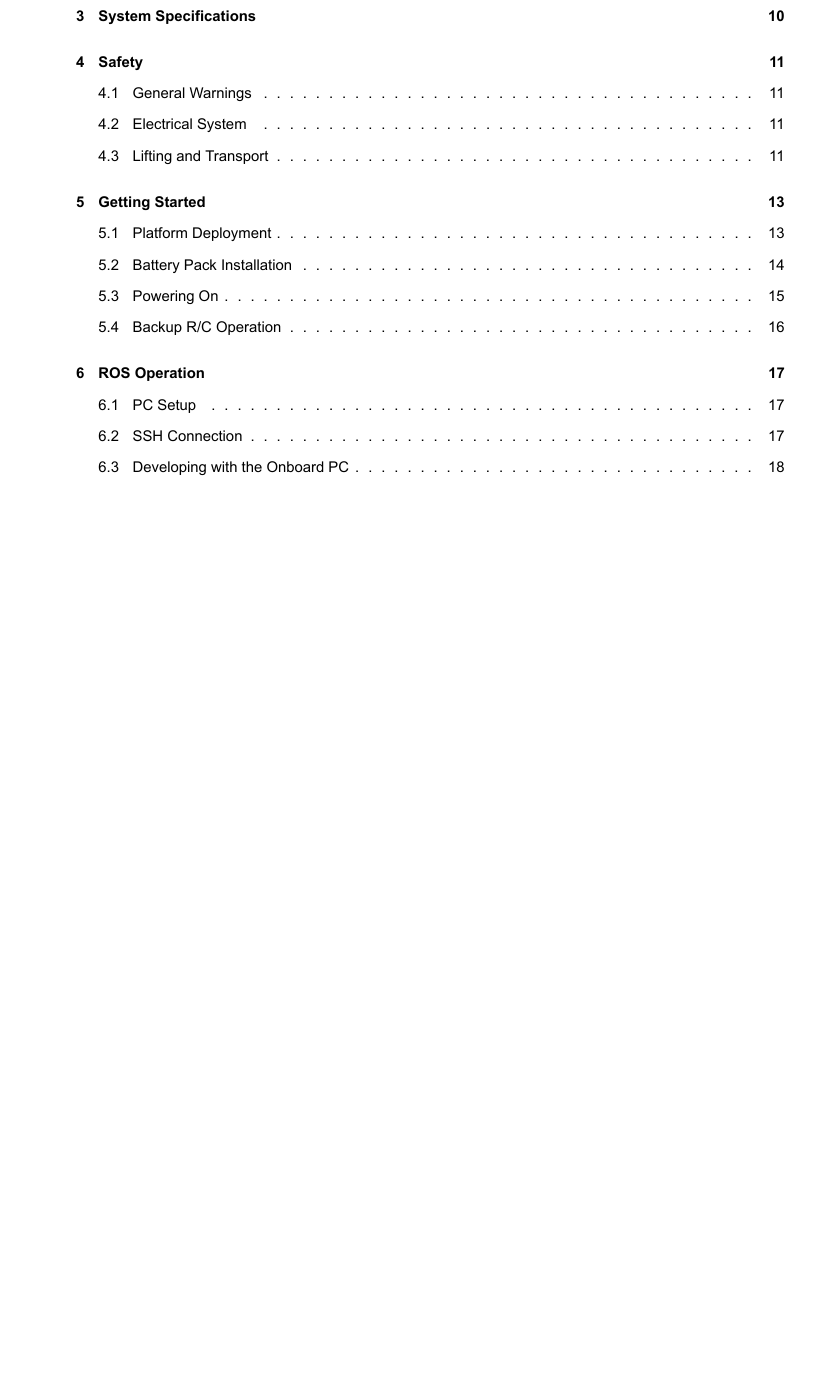
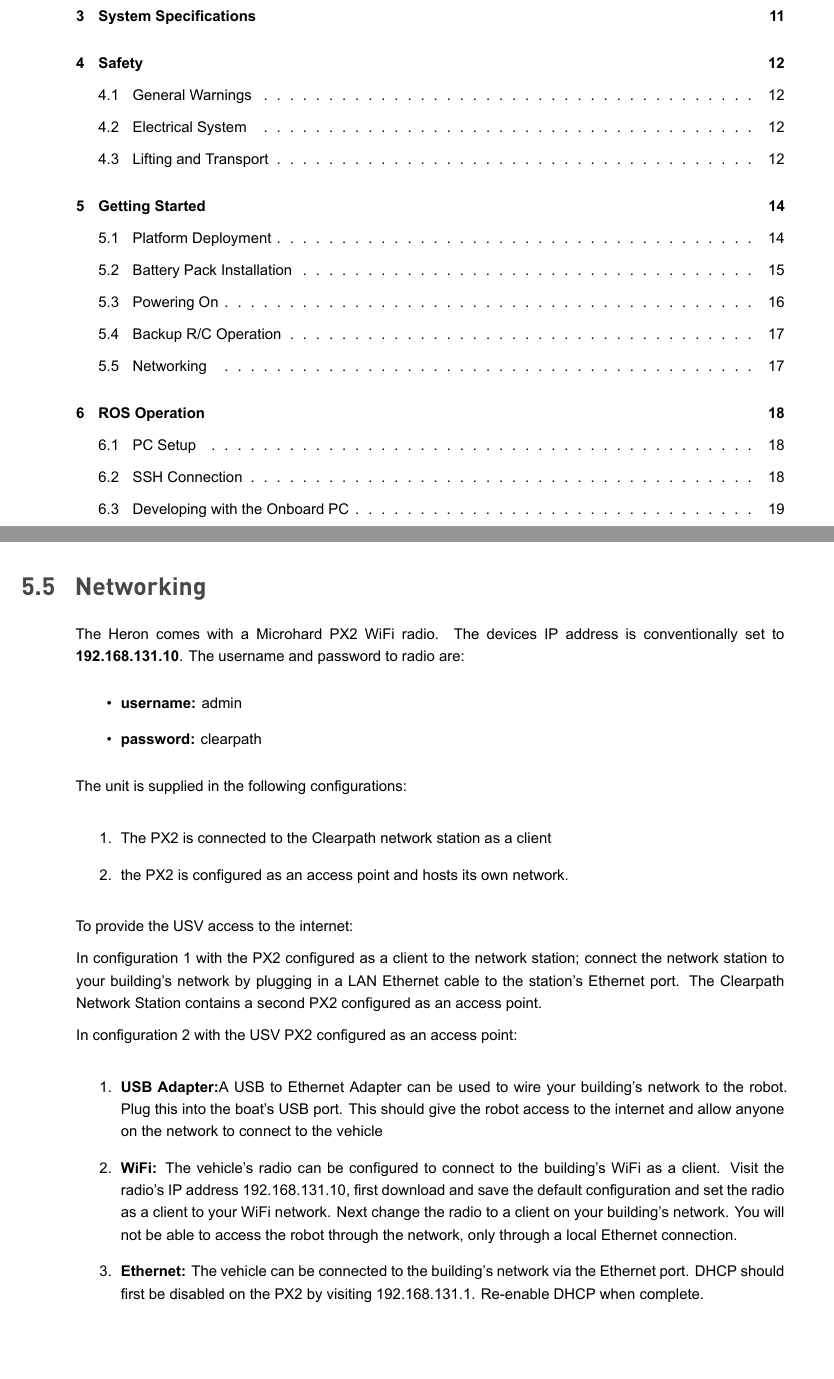
Before and after one commit to heron/heron-user-manual, a LaTeX document (heron_usermanual.tex): part of page 2 of 28 before the commit and two parts of pages 2 and 17 of 28 after it, the two joined at a grey line, cut so that both start at the same text, the shorter picture padded with empty space. The pictures show the PDF file heron_usermanual.pdf that the author committed with the source.

Commit message:
adding Network info

```diff
--- a/heron_usermanual.tex
+++ b/heron_usermanual.tex
@@ -311,6 +311,37 @@ Power-on the R/C controller. Flip the enable switch, top left corner (SW2), down
 
 When operation of the thrusters has been verified on land, deploy Heron into the water and drive it around!
 
+\subsection{Networking}
+
+The Heron comes with a Microhard PX2 WiFi radio. The devices IP address is conventionally set to \textbf{192.168.131.10}.
+The username and password to radio are:
+\begin{itemize}
+\item \textbf{username:} admin
+\item \textbf{password:} clearpath
+\end{itemize}
+
+
+ The unit is supplied in the following configurations:
+
+\begin{enumerate}
+\item The PX2 is connected to the Clearpath network station as a client
+\item the PX2 is configured as an access point and hosts its own network.
+\end{enumerate}
+
+To provide the USV access to the internet:
+
+In configuration 1 with the PX2 configured as a client to the network station; connect the network station to your building's network by plugging in a LAN Ethernet cable to the station's Ethernet port. The Clearpath Network Station contains a second PX2 configured as an access point.
+
+In configuration 2 with the USV PX2 configured as an access point:
+
+\begin{enumerate}
+\item \textbf{USB Adapter:}A USB to Ethernet Adapter can be used to wire your building's network to the robot. Plug this into the boat's USB port. This should give the robot access to the internet and allow anyone on the network to connect to the vehicle
+\item \textbf{WiFi:} The vehicle's radio can be configured to connect to the building's WiFi as a client. Visit the radio's IP address 192.168.131.10, first download and save the default configuration and set the radio as a client to your WiFi network. Next change the radio to a client on your building's network. You will not be able to access the robot through the network, only through a local Ethernet connection.
+\item \textbf{Ethernet:} The vehicle can be connected to the building's network via the Ethernet port. DHCP should first be disabled on the PX2 by visiting 192.168.131.1. Re-enable DHCP when complete.
+\end{enumerate}
+
+
+
 \newpage
 
 \section{ROS Operation}
```
Also changed, not shown: heron_usermanual.pdf, 5 other files.
